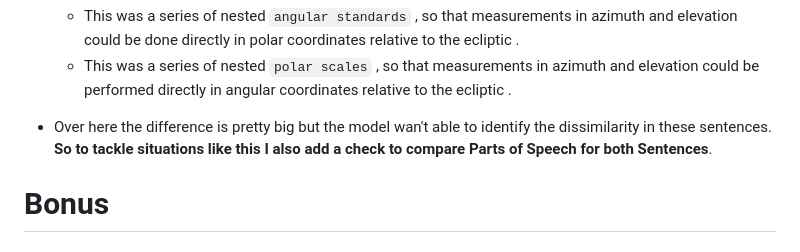
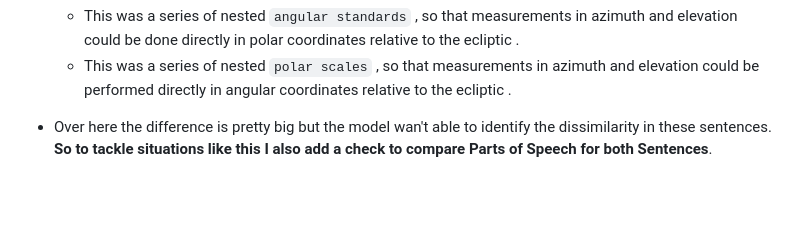
Before and after one commit to pingu-73/precog, a Markdown page: README.md, the part around the change. GitHub-like rendering; blank space fills up the shorter version.

```diff
--- a/README.md
+++ b/README.md
@@ -39,5 +39,3 @@ Given labeled data-set splitted into training, testing, dev. we have to predict
     - This was a series of nested `polar scales` , so that measurements in azimuth and elevation could be performed directly in angular coordinates relative to the ecliptic .
 
 - Over here the difference is pretty big but the model wan't able to identify the dissimilarity in these sentences. **So to tackle situations like this I also add a check to compare Parts of Speech for both Sentences**.
-
-# Bonus
```
